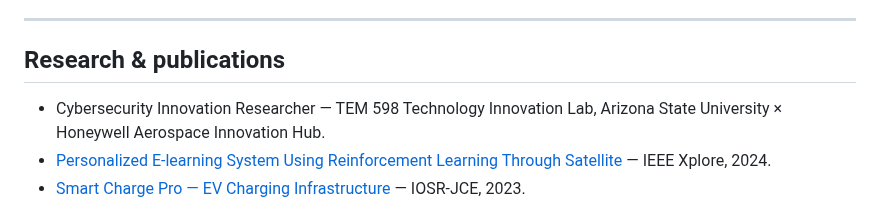
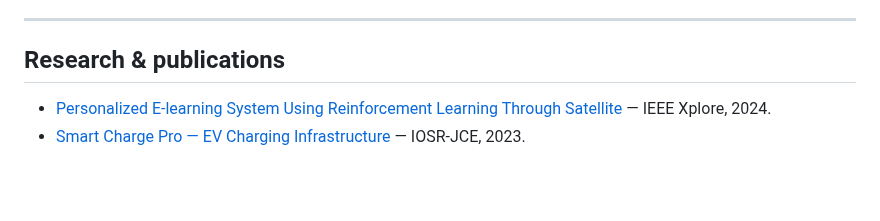
Before and after one commit to poojakira/poojakira, a Markdown page: README.md, the part around the change. GitHub-like rendering; blank space fills up the shorter version.

```diff
--- a/README.md
+++ b/README.md
@@ -56,7 +56,6 @@ Findings map to **MITRE ATT&amp;CK v19 / ATLAS** and **NIST AI RMF** where the r
 
 ## Research &amp; publications
 
-- Cybersecurity Innovation Researcher — TEM 598 Technology Innovation Lab, Arizona State University × Honeywell Aerospace Innovation Hub.
 - [Personalized E-learning System Using Reinforcement Learning Through Satellite](https://ieeexplore.ieee.org/document/10440852) — IEEE Xplore, 2024.
 - [Smart Charge Pro — EV Charging Infrastructure](https://www.iosrjournals.org/iosr-jce/pages/25(4)Series-1.html) — IOSR-JCE, 2023.
 
```
